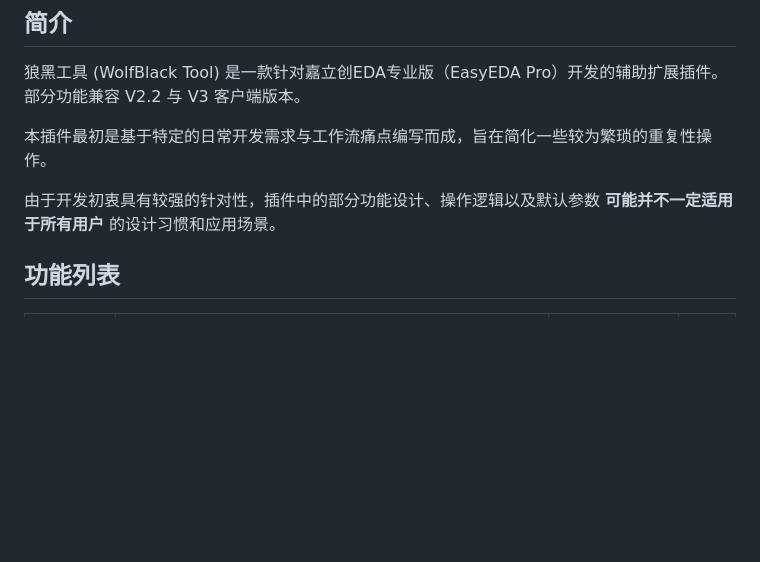
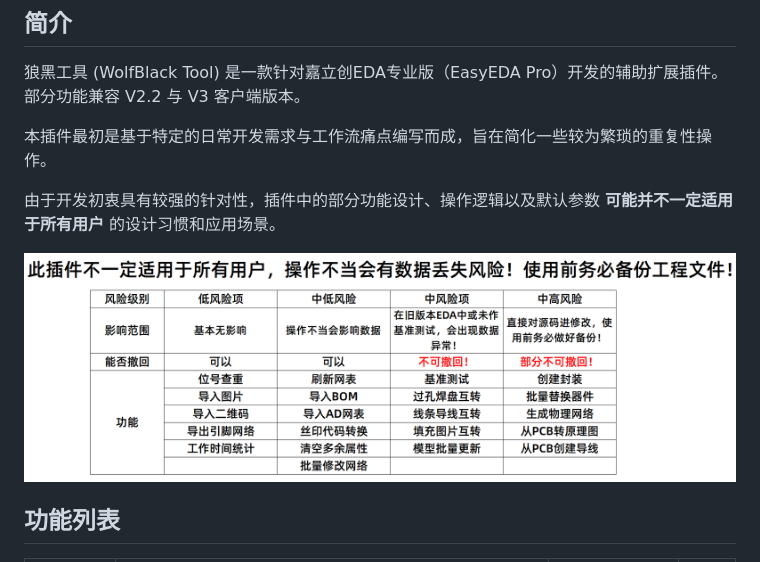
Before and after one commit to WOLF4096/easyeda_wolfblack_tool, a Markdown page: README.md, the part around the change. Drawn GitHub-style; pictures changed too: images/info.png (added); blank space fills up the shorter version.

```diff
--- a/README.md
+++ b/README.md
@@ -7,6 +7,8 @@
 本插件最初是基于特定的日常开发需求与工作流痛点编写而成，旨在简化一些较为繁琐的重复性操作。
 
 由于开发初衷具有较强的针对性，插件中的部分功能设计、操作逻辑以及默认参数 **可能并不一定适用于所有用户** 的设计习惯和应用场景。
+
+![说明](images/info.png)
 
 ## 功能列表
 
```
Also changed, not shown: CHANGELOG.md (+6 -0 lines), 15 other files.
